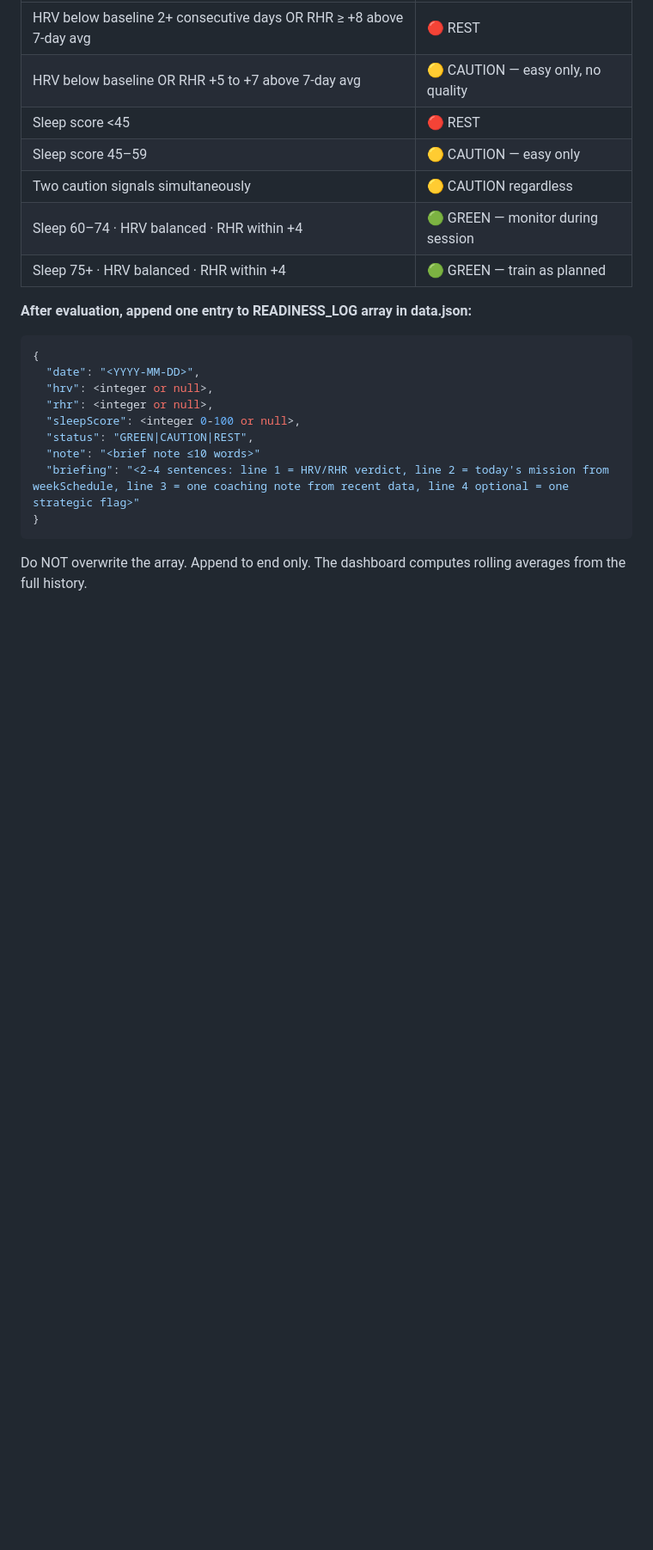
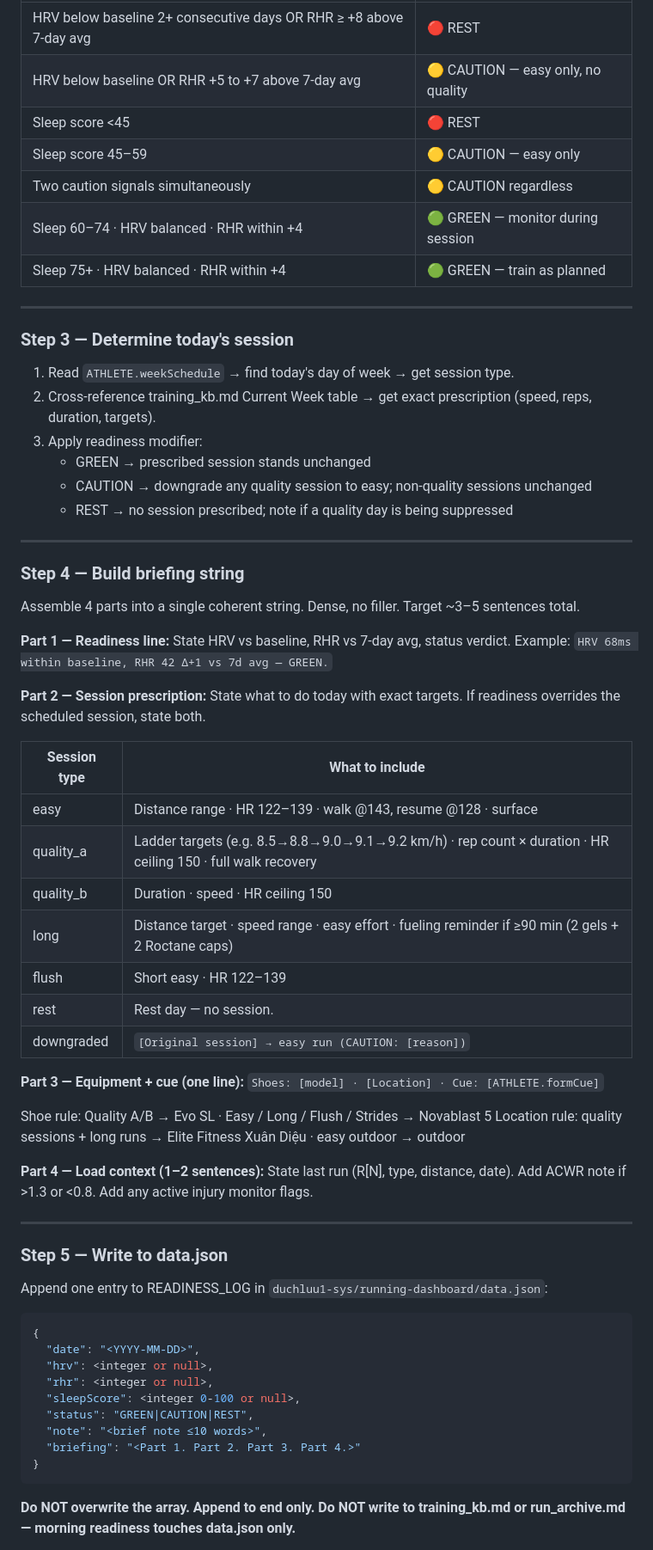
Before and after one commit to duchluu1-sys/running-dashboard, a Markdown page: CLAUDE.md, the part around one of its changes. Shown at 86% size. Rendered like a GitHub page; blank space fills up the shorter version.

Commit message:
Morning brief protocol — session prescription + equipment cue

````diff
--- a/CLAUDE.md
+++ b/CLAUDE.md
@@ -316,7 +318,54 @@ Verdict: [1–2 sentences — specific recommendation]
 | Sleep 60–74 · HRV balanced · RHR within +4 | 🟢 GREEN — monitor during session |
 | Sleep 75+ · HRV balanced · RHR within +4 | 🟢 GREEN — train as planned |
 
-**After evaluation, append one entry to READINESS_LOG array in data.json:**
+---
+
+### Step 3 — Determine today's session
+
+1. Read `ATHLETE.weekSchedule` → find today's day of week → get session type.
+2. Cross-reference training_kb.md Current Week table → get exact prescription (speed, reps, duration, targets).
+3. Apply readiness modifier:
+   - GREEN → prescribed session stands unchanged
+   - CAUTION → downgrade any quality session to easy; non-quality sessions unchanged
+   - REST → no session prescribed; note if a quality day is being suppressed
+
+---
+
+### Step 4 — Build briefing string
+
+Assemble 4 parts into a single coherent string. Dense, no filler. Target ~3–5 sentences total.
+
+**Part 1 — Readiness line:**
+State HRV vs baseline, RHR vs 7-day avg, status verdict.
+Example: `HRV 68ms within baseline, RHR 42 Δ+1 vs 7d avg — GREEN.`
+
+**Part 2 — Session prescription:**
+State what to do today with exact targets. If readiness overrides the scheduled session, state both.
+
+| Session type | What to include |
+|---|---|
+| easy | Distance range · HR 122–139 · walk @143, resume @128 · surface |
+| quality_a | Ladder targets (e.g. 8.5→8.8→9.0→9.1→9.2 km/h) · rep count × duration · HR ceiling 150 · full walk recovery |
+| quality_b | Duration · speed · HR ceiling 150 |
+| long | Distance target · speed range · easy effort · fueling reminder if ≥90 min (2 gels + 2 Roctane caps) |
+| flush | Short easy · HR 122–139 |
+| rest | Rest day — no session. |
+| downgraded | `[Original session] → easy run (CAUTION: [reason])` |
+
+**Part 3 — Equipment + cue (one line):**
+`Shoes: [model] · [Location] · Cue: [ATHLETE.formCue]`
+
+Shoe rule: Quality A/B → Evo SL · Easy / Long / Flush / Strides → Novablast 5
+Location rule: quality sessions + long runs → Elite Fitness Xuân Diệu · easy outdoor → outdoor
+
+**Part 4 — Load context (1–2 sentences):**
+State last run (R[N], type, distance, date). Add ACWR note if >1.3 or <0.8. Add any active injury monitor flags.
+
+---
+
+### Step 5 — Write to data.json
+
+Append one entry to READINESS_LOG in `duchluu1-sys/running-dashboard/data.json`:
 
 ```json
 {
@@ -325,10 +374,11 @@ Verdict: [1–2 sentences — specific recommendation]
   "rhr": <integer or null>,
   "sleepScore": <integer 0-100 or null>,
   "status": "GREEN|CAUTION|REST",
-  "note": "<brief note ≤10 words>"
-  "briefing": "<2-4 sentences: line 1 = HRV/RHR verdict, line 2 = today's mission from weekSchedule, line 3 = one coaching note from recent data, line 4 optional = one strategic flag>"
+  "note": "<brief note ≤10 words>",
+  "briefing": "<Part 1. Part 2. Part 3. Part 4.>"
 }
 ```
 
-Do NOT overwrite the array. Append to end only. The dashboard computes rolling averages from the full history.
+**Do NOT overwrite the array. Append to end only.**
+**Do NOT write to training_kb.md or run_archive.md — morning readiness touches data.json only.**
 
````
Also changed, not shown: other parts of CLAUDE.md (+26 -16 lines).
